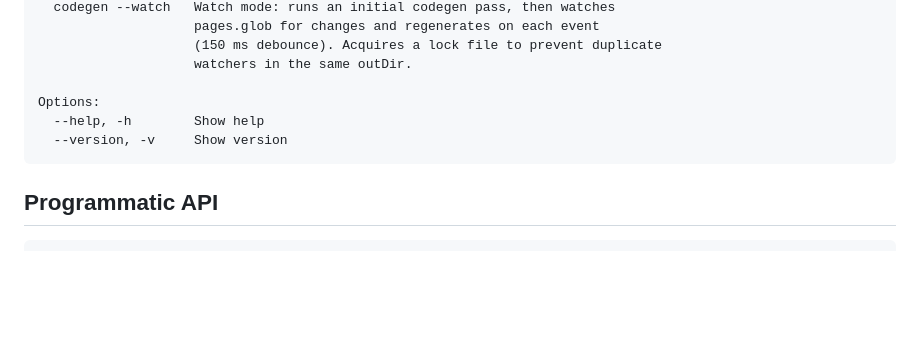
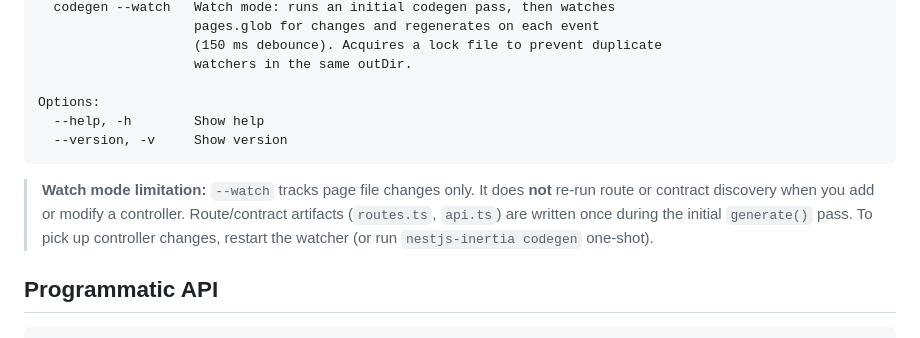
Before and after one commit to DavideCarvalho/nestjs-inertia, a Markdown page: packages/codegen/README.md, the part around the change. GitHub-like rendering; blank space fills up the shorter version.

Commit message:
docs(codegen): document watch covers pages only, not contracts
Add explicit note to the CLI Reference section clarifying that --watch
tracks page file changes only; route and contract discovery (routes.ts,
api.ts) is not re-run on controller changes. Users must restart the
watcher or run a one-shot codegen to pick up controller modifications.

Co-Authored-By: Claude Sonnet 4.6 <noreply@anthropic.com>

````diff
--- a/packages/codegen/README.md
+++ b/packages/codegen/README.md
@@ -88,6 +88,8 @@ Options:
   --version, -v     Show version
 ```
 
+> **Watch mode limitation:** `--watch` tracks page file changes only. It does **not** re-run route or contract discovery when you add or modify a controller. Route/contract artifacts (`routes.ts`, `api.ts`) are written once during the initial `generate()` pass. To pick up controller changes, restart the watcher (or run `nestjs-inertia codegen` one-shot).
+
 ## Programmatic API
 
 ```ts
````
